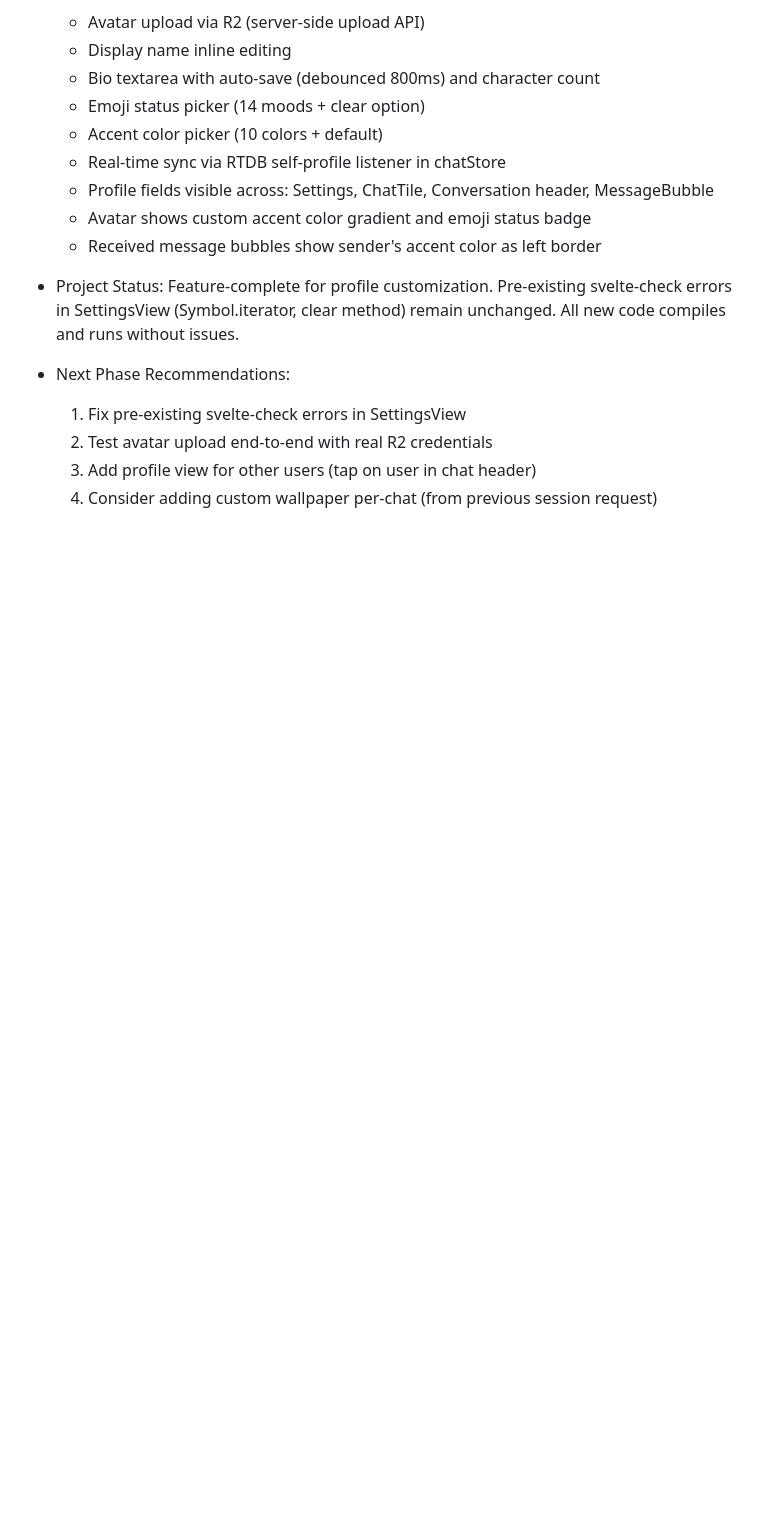
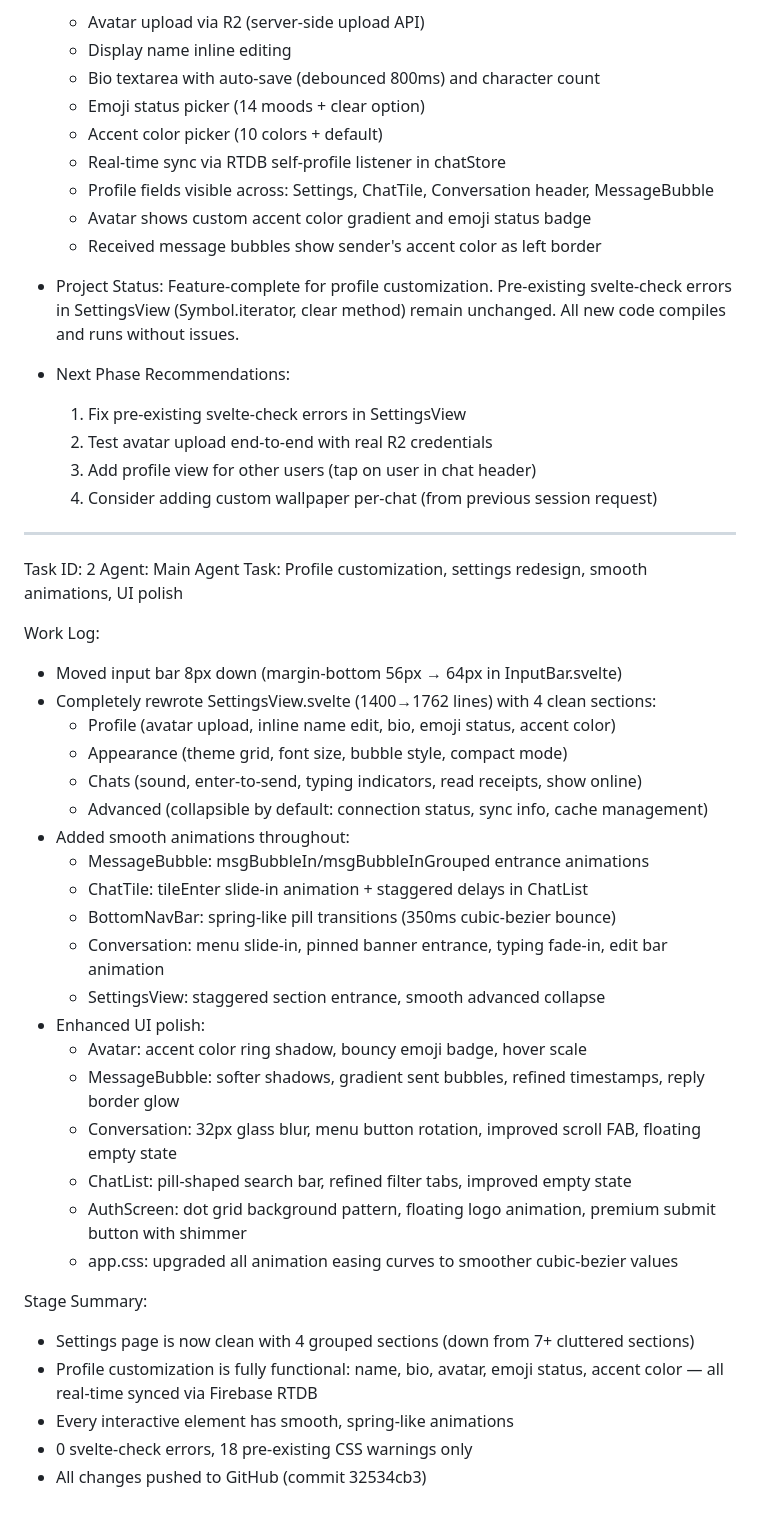
Before and after one commit to Muntazir2009/zai-realtime-chat-widget, a Markdown page: worklog.md, the part around the change. Rendered like a GitHub page; blank space fills up the shorter version.

Commit message:
0bf93cd2-3692-4b88-bb9a-e6610dde31ba

```diff
--- a/worklog.md
+++ b/worklog.md
@@ -550,3 +550,35 @@ Stage Summary:
   2. Test avatar upload end-to-end with real R2 credentials
   3. Add profile view for other users (tap on user in chat header)
   4. Consider adding custom wallpaper per-chat (from previous session request)
+---
+Task ID: 2
+Agent: Main Agent
+Task: Profile customization, settings redesign, smooth animations, UI polish
+
+Work Log:
+- Moved input bar 8px down (margin-bottom 56px → 64px in InputBar.svelte)
+- Completely rewrote SettingsView.svelte (1400→1762 lines) with 4 clean sections:
+  - Profile (avatar upload, inline name edit, bio, emoji status, accent color)
+  - Appearance (theme grid, font size, bubble style, compact mode)
+  - Chats (sound, enter-to-send, typing indicators, read receipts, show online)
+  - Advanced (collapsible by default: connection status, sync info, cache management)
+- Added smooth animations throughout:
+  - MessageBubble: msgBubbleIn/msgBubbleInGrouped entrance animations
+  - ChatTile: tileEnter slide-in animation + staggered delays in ChatList
+  - BottomNavBar: spring-like pill transitions (350ms cubic-bezier bounce)
+  - Conversation: menu slide-in, pinned banner entrance, typing fade-in, edit bar animation
+  - SettingsView: staggered section entrance, smooth advanced collapse
+- Enhanced UI polish:
+  - Avatar: accent color ring shadow, bouncy emoji badge, hover scale
+  - MessageBubble: softer shadows, gradient sent bubbles, refined timestamps, reply border glow
+  - Conversation: 32px glass blur, menu button rotation, improved scroll FAB, floating empty state
+  - ChatList: pill-shaped search bar, refined filter tabs, improved empty state
+  - AuthScreen: dot grid background pattern, floating logo animation, premium submit button with shimmer
+  - app.css: upgraded all animation easing curves to smoother cubic-bezier values
+
+Stage Summary:
+- Settings page is now clean with 4 grouped sections (down from 7+ cluttered sections)
+- Profile customization is fully functional: name, bio, avatar, emoji status, accent color — all real-time synced via Firebase RTDB
+- Every interactive element has smooth, spring-like animations
+- 0 svelte-check errors, 18 pre-existing CSS warnings only
+- All changes pushed to GitHub (commit 32534cb3)
```
